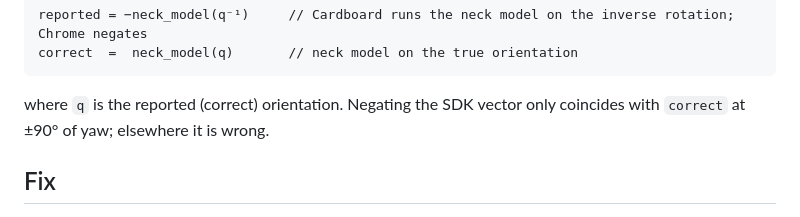
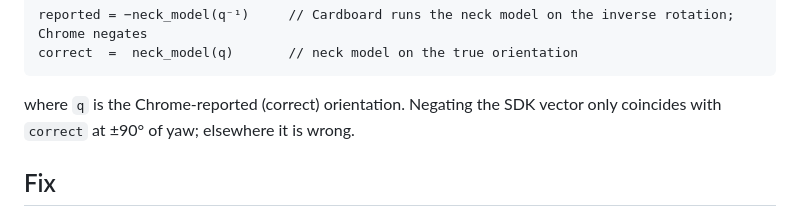
Before and after one commit to tangobravo/chrome-cardboard-neck-model-bug, a Markdown page: README.md, the part around the change. Drawn GitHub-style.

Commit message:
Clarify which reported orientation is correct

````diff
--- a/README.md
+++ b/README.md
@@ -50,7 +50,7 @@ reported = −neck_model(q⁻¹)     // Cardboard runs the neck model on the inv
 correct  =  neck_model(q)       // neck model on the true orientation
 ```
 
-where `q` is the reported (correct) orientation. Negating the SDK vector only coincides with `correct`
+where `q` is the Chrome-reported (correct) orientation. Negating the SDK vector only coincides with `correct`
 at ±90° of yaw; elsewhere it is wrong.
 
 ## Fix
````
